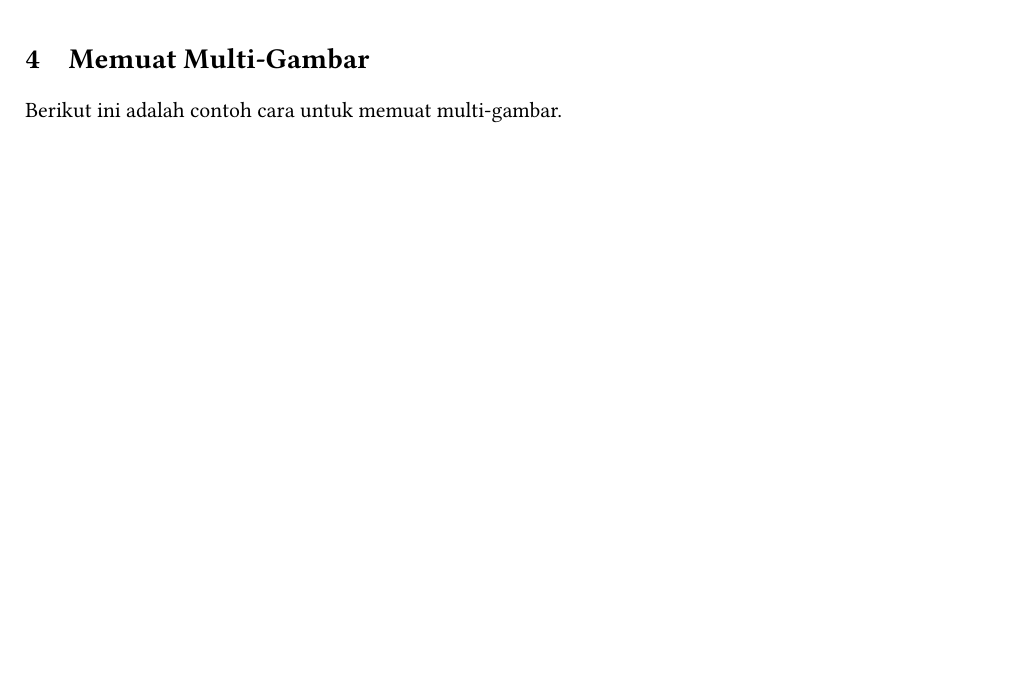
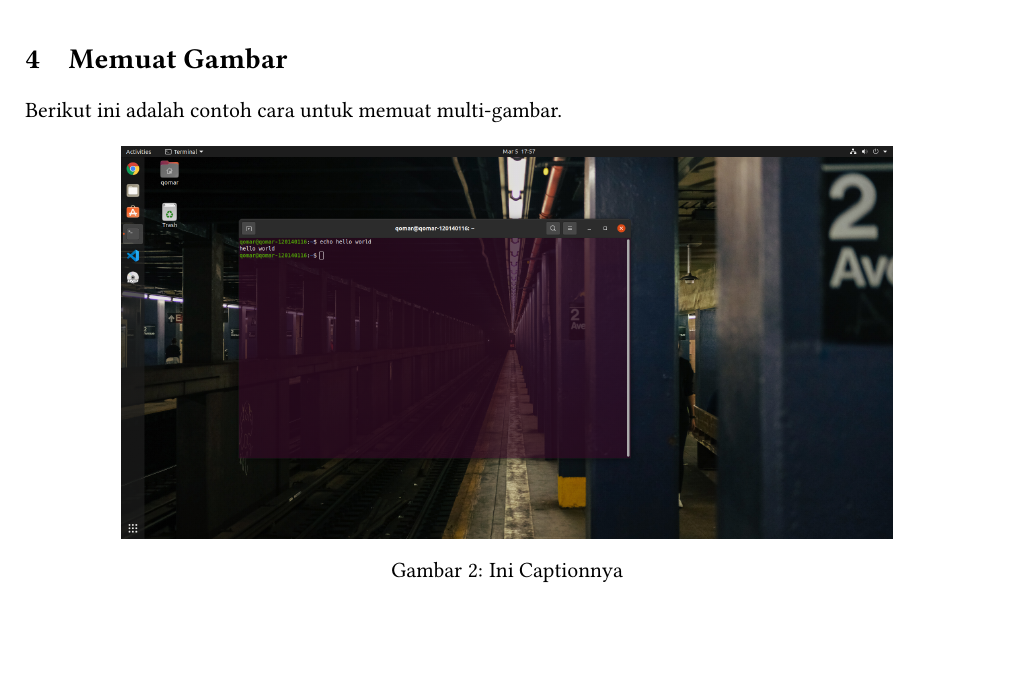
Before and after one commit to masQ-21dev/handsOn_1_120140116_SO, a LaTeX document (main.tex): part of page 3 of 4, cut so that both start at the same text, the shorter picture padded with empty space. Compiled offline with pdfLaTeX.

Commit message:
update gambar

```diff
--- a/main.tex
+++ b/main.tex
@@ -197,8 +197,15 @@ Berikut ini adalah contoh cara untuk memuat multi-gambar.
 
 
 \newpage
-\section{Memuat Multi-Gambar}
+\section{Memuat Gambar}
 Berikut ini adalah contoh cara untuk memuat multi-gambar.
+\begin{figure}[h]
+    \centering
+    \includegraphics[width=0.8\textwidth]{figure/tut1_bagian1.png}
+    \caption{Ini Captionnya}
+    \label{fig:my_label}
+\end{figure}
+
 \newpage
 \bibliographystyle{IEEEtran}
 \bibliography{Referensi}
```
Also changed, not shown: 6 other files.
